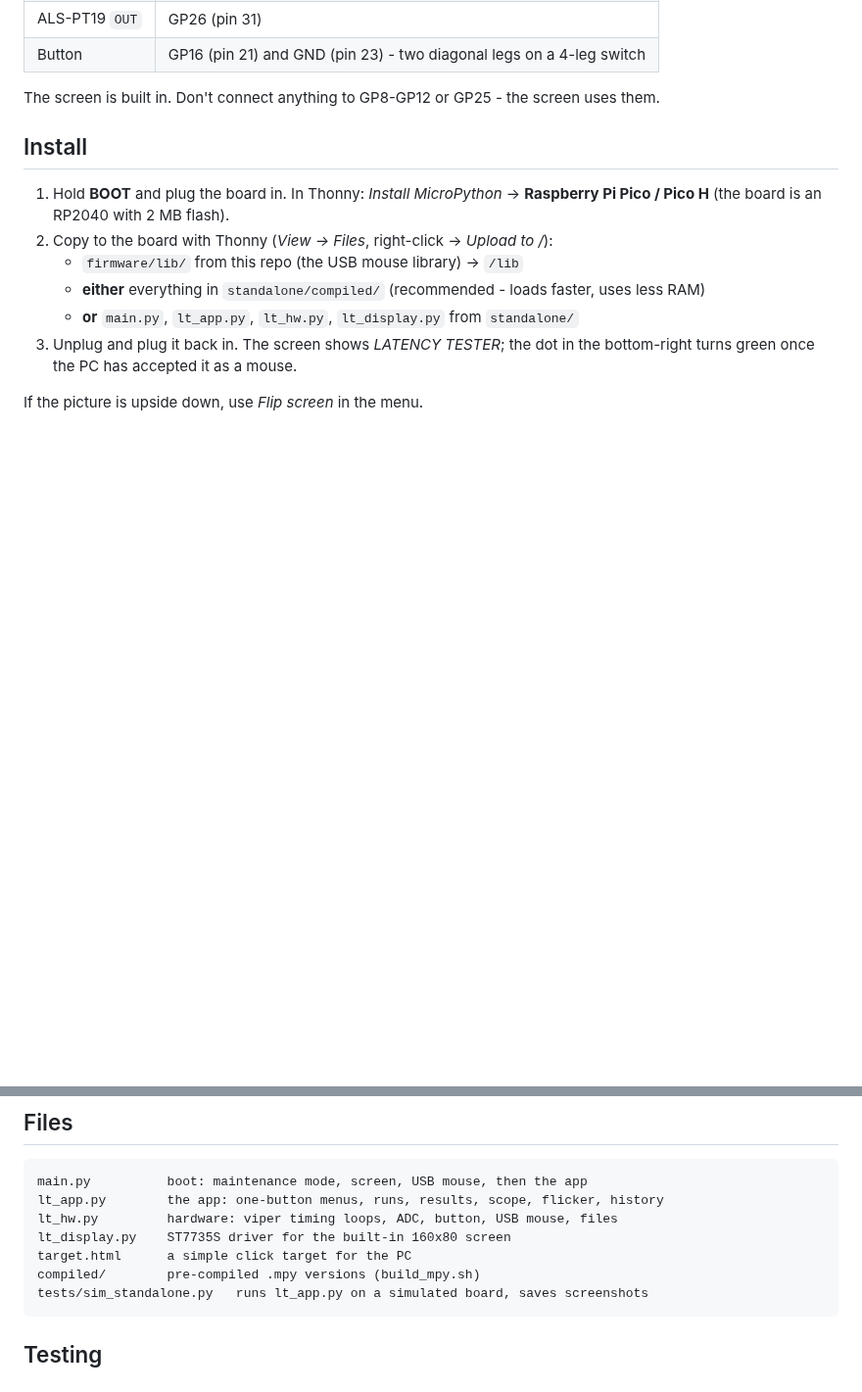
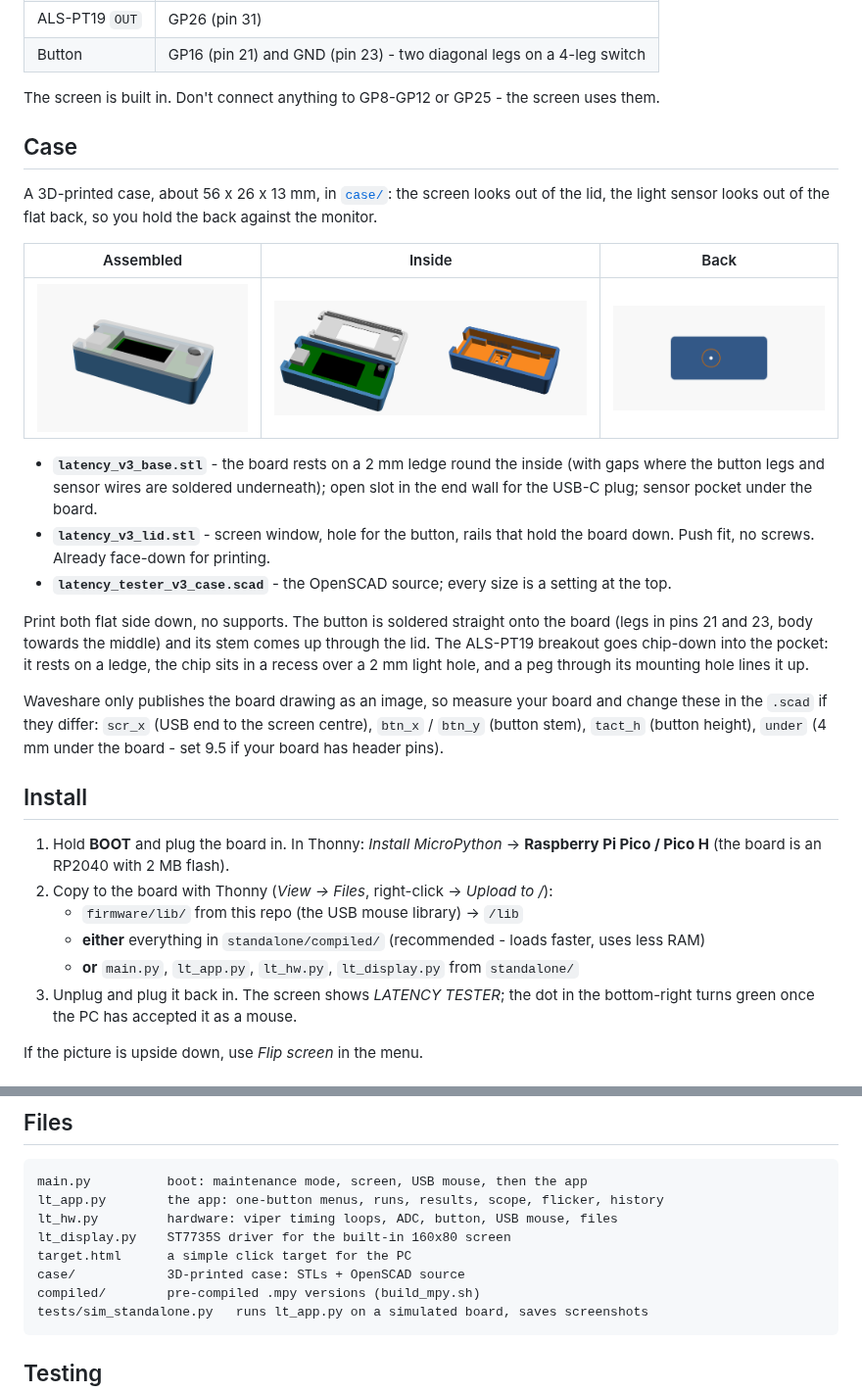
Before and after one commit to Casio-Byte/Pico-Latency-Tester, a Markdown page: standalone/README.md, 2 parts joined by grey strips. Shown at 98% size. GitHub-like rendering; pictures changed too: docs/images/case/back.png (added), docs/images/case/closed.png (added), docs/images/case/open.png (added); blank space fills up the shorter version.

Commit message:
Standalone: 3D-printed case for the RP2040-LCD-0.96
Screen through the lid, button soldered on the board through a hole in the
lid, ALS-PT19 in a pocket under the board looking out of the back. Board
rests on a ledge (gaps for solder joints), push-fit lid, USB-C slot.
STLs, OpenSCAD source and preview renders.

Co-Authored-By: Claude Opus 5.5 <noreply@anthropic.com>
Claude-Session: https://claude.ai/code/session_01NdawBg2AjAfE4fo9pBicW9

````diff
--- a/standalone/README.md
+++ b/standalone/README.md
@@ -30,6 +30,35 @@ Wiring:
 | Button | GP16 (pin 21) and GND (pin 23) - two diagonal legs on a 4-leg switch |
 
 The screen is built in. Don't connect anything to GP8-GP12 or GP25 - the screen uses them.
+
+## Case
+
+A 3D-printed case, about 56 x 26 x 13 mm, in [`case/`](case/): the screen
+looks out of the lid, the light sensor looks out of the flat back, so you hold
+the back against the monitor.
+
+| Assembled | Inside | Back |
+|---|---|---|
+| ![Closed](../docs/images/case/closed.png) | ![Open](../docs/images/case/open.png) | ![Back](../docs/images/case/back.png) |
+
+- **`latency_v3_base.stl`** - the board rests on a 2 mm ledge round the inside
+  (with gaps where the button legs and sensor wires are soldered underneath);
+  open slot in the end wall for the USB-C plug; sensor pocket under the board.
+- **`latency_v3_lid.stl`** - screen window, hole for the button, rails that
+  hold the board down. Push fit, no screws. Already face-down for printing.
+- **`latency_tester_v3_case.scad`** - the OpenSCAD source; every size is a
+  setting at the top.
+
+Print both flat side down, no supports. The button is soldered straight onto
+the board (legs in pins 21 and 23, body towards the middle) and its stem comes
+up through the lid. The ALS-PT19 breakout goes chip-down into the pocket: it
+rests on a ledge, the chip sits in a recess over a 2 mm light hole, and a peg
+through its mounting hole lines it up.
+
+Waveshare only publishes the board drawing as an image, so measure your board
+and change these in the `.scad` if they differ: `scr_x` (USB end to the screen
+centre), `btn_x` / `btn_y` (button stem), `tact_h` (button height), `under`
+(4 mm under the board - set 9.5 if your board has header pins).
 
 ## Install
 
@@ -137,6 +166,7 @@ lt_app.py        the app: one-button menus, runs, results, scope, flicker, histo
 lt_hw.py         hardware: viper timing loops, ADC, button, USB mouse, files
 lt_display.py    ST7735S driver for the built-in 160x80 screen
 target.html      a simple click target for the PC
+case/            3D-printed case: STLs + OpenSCAD source
 compiled/        pre-compiled .mpy versions (build_mpy.sh)
 tests/sim_standalone.py   runs lt_app.py on a simulated board, saves screenshots
 ```
````
Also changed, not shown: 3 other files.
